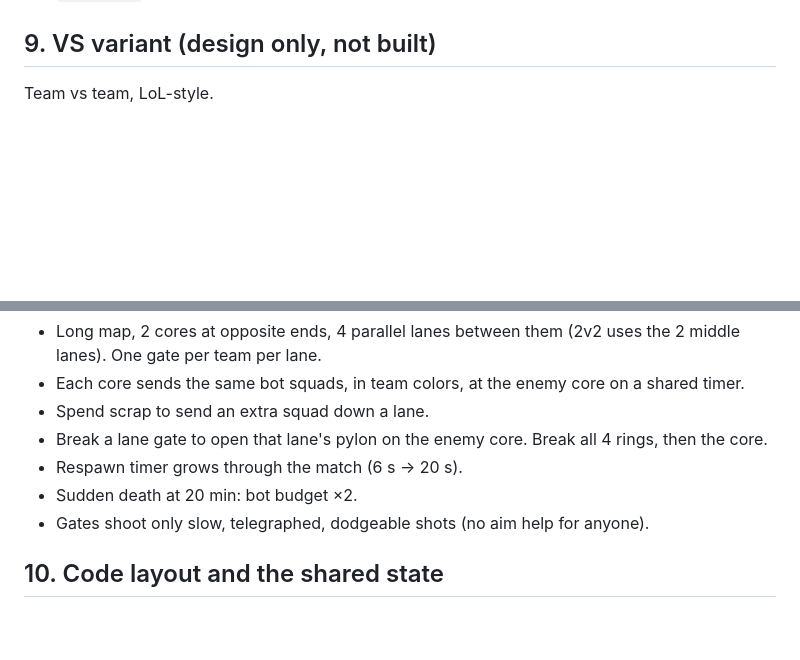
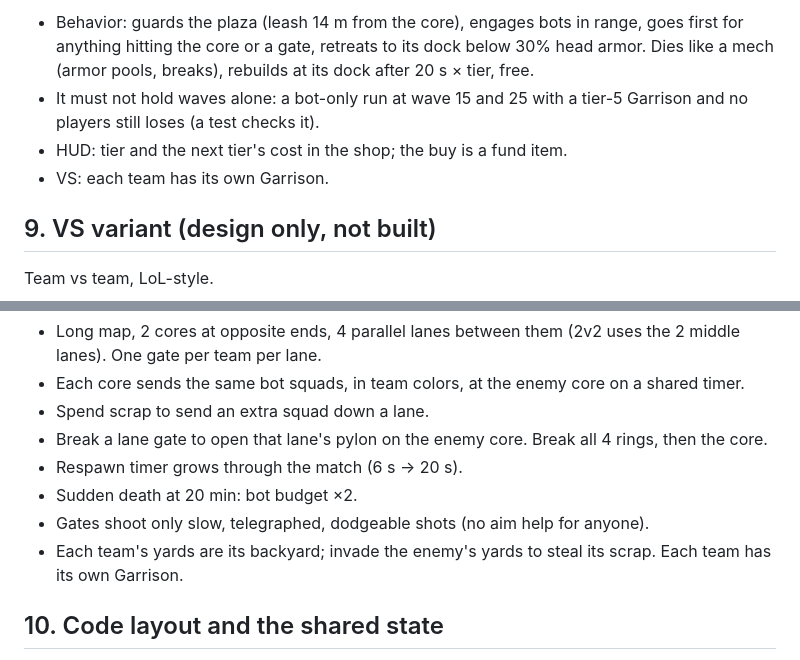
Before and after one commit to Vegm92/mech-duel, a Markdown page: CORE_SIEGE_DESIGN.md, 2 parts joined by grey strips. GitHub-like rendering; blank space fills up the shorter version.

Commit message:
docs(siege): Scrapyard and Garrison design
Co-Authored-By: Claude Opus 5.5 <noreply@anthropic.com>

```diff
--- a/CORE_SIEGE_DESIGN.md
+++ b/CORE_SIEGE_DESIGN.md
@@ -209,3 +277,11 @@ top of every wave), Hive (Swarm Clouds cost half), Iron Rain (a Quad Heavy on to
+- Behavior: guards the plaza (leash 14 m from the core), engages bots in range, goes first for
+  anything hitting the core or a gate, retreats to its dock below 30% head armor. Dies like a mech
+  (armor pools, breaks), rebuilds at its dock after 20 s × tier, free.
+- It must not hold waves alone: a bot-only run at wave 15 and 25 with a tier-5 Garrison and no
+  players still loses (a test checks it).
+- HUD: tier and the next tier's cost in the shop; the buy is a fund item.
+- VS: each team has its own Garrison.
+
 ## 9. VS variant (design only, not built)
 
 Team vs team, LoL-style.
@@ -217,6 +293,8 @@ Team vs team, LoL-style.
 - Respawn timer grows through the match (6 s → 20 s).
 - Sudden death at 20 min: bot budget ×2.
 - Gates shoot only slow, telegraphed, dodgeable shots (no aim help for anyone).
+- Each team's yards are its backyard; invade the enemy's yards to steal its scrap. Each team has its
+  own Garrison.
 
 ## 10. Code layout and the shared state
 
```
Also changed, not shown: other parts of CORE_SIEGE_DESIGN.md (+68 -0 lines).
